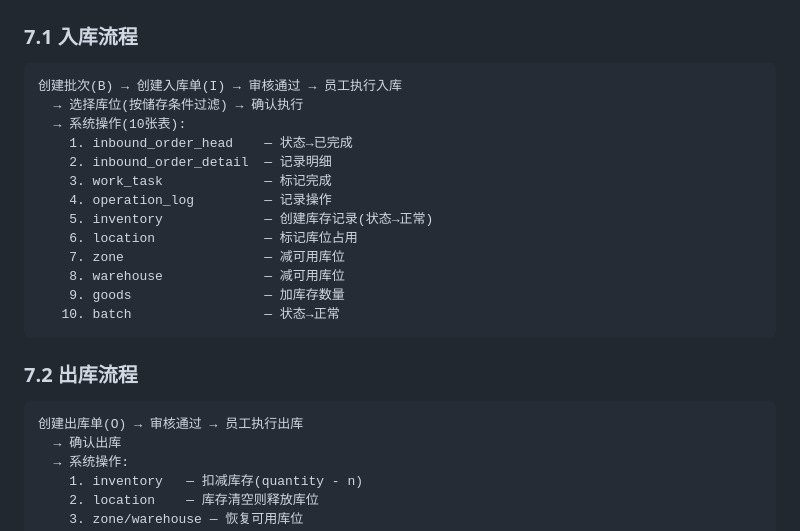
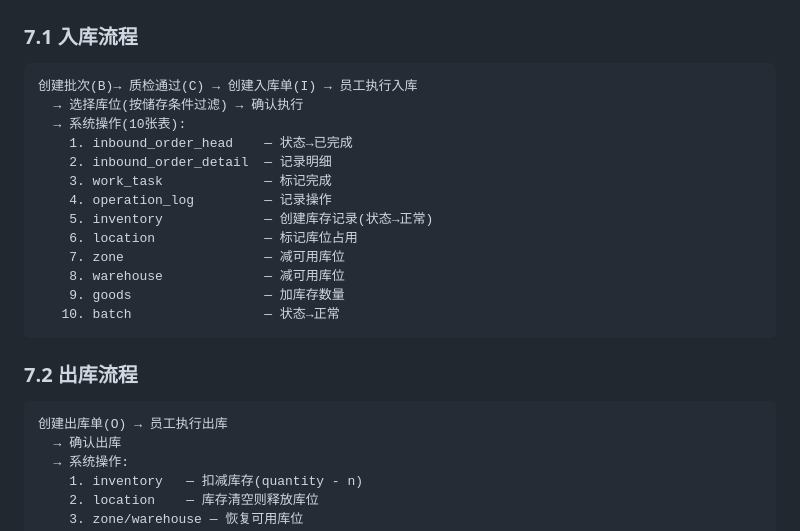
Before and after one commit to SPDKUN/PMF_WMS, a Markdown page: 2_系统架构概要设计说明书.md, the part around the change. Drawn GitHub-style.

Commit message:
改动部分文字描述

````diff
--- a/2_系统架构概要设计说明书.md
+++ b/2_系统架构概要设计说明书.md
@@ -285,7 +285,7 @@ user
 ### 7.1 入库流程
 
 ```
-创建批次(B) → 创建入库单(I) → 审核通过 → 员工执行入库
+创建批次(B)→ 质检通过(C) → 创建入库单(I) → 员工执行入库
   → 选择库位(按储存条件过滤) → 确认执行
   → 系统操作(10张表):
     1. inbound_order_head    — 状态→已完成
@@ -303,7 +303,7 @@ user
 ### 7.2 出库流程
 
 ```
-创建出库单(O) → 审核通过 → 员工执行出库
+创建出库单(O) → 员工执行出库
   → 确认出库
   → 系统操作:
     1. inventory   — 扣减库存(quantity - n)
````
Also changed, not shown: 3_数据库设计文档.md (+1 -1 lines).
